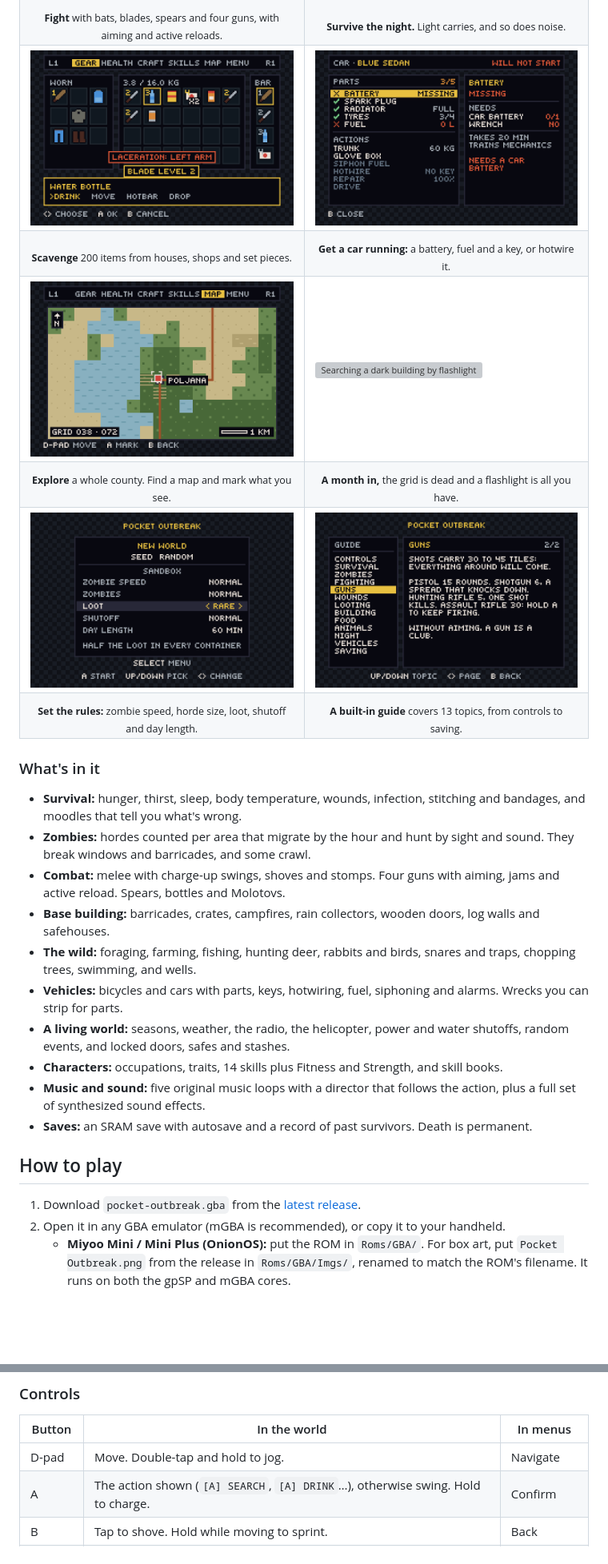
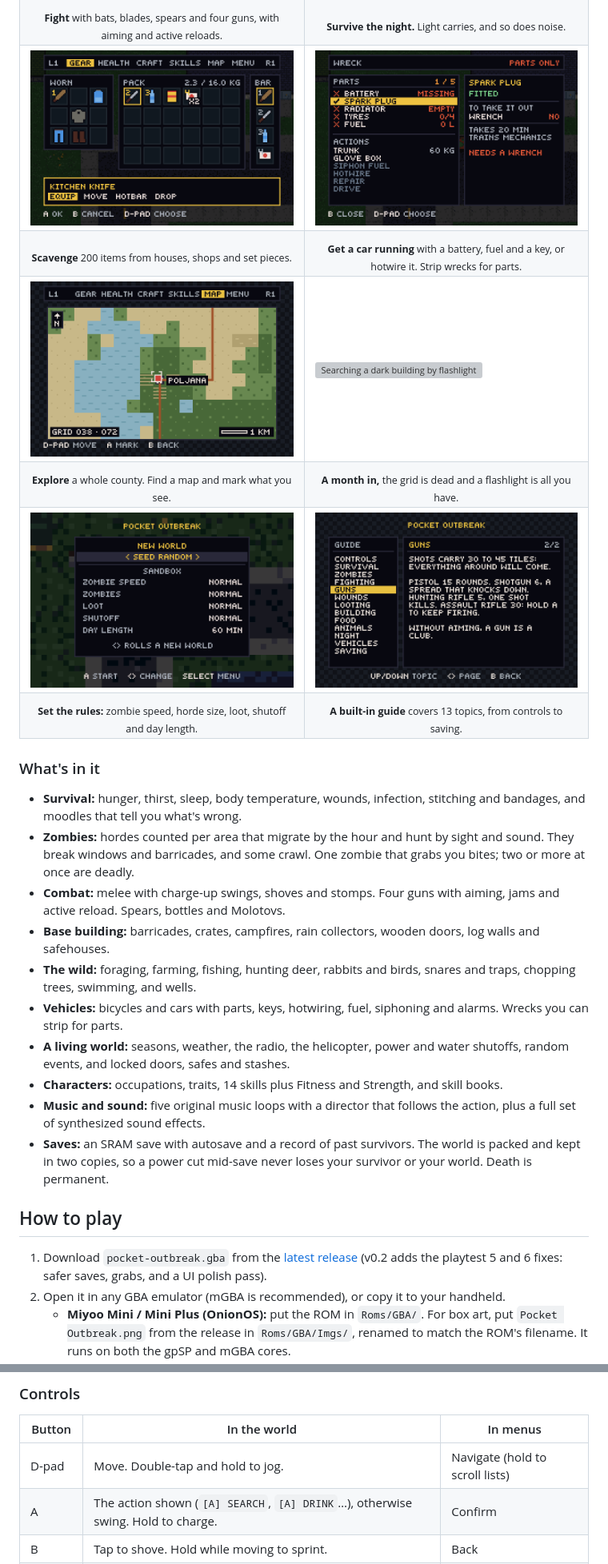
Before and after one commit to altmihai31/pocket-outbreak, a Markdown page: README.md, 2 parts joined by grey strips. Shown at 80% size. GitHub-like rendering; pictures changed too: screenshots/car.png, screenshots/gear.png, screenshots/new-world.png; blank space fills up the shorter version; grey boxes are pictures that could not be loaded.

```diff
--- a/README.md
+++ b/README.md
@@ -38,7 +38,7 @@ Everything runs on real GBA hardware at a locked 60 fps. It's built with the [Bu
   </tr>
   <tr>
     <td align="center"><sub><b>Scavenge</b> 200 items from houses, shops and set pieces.</sub></td>
-    <td align="center"><sub><b>Get a car running:</b> a battery, fuel and a key, or hotwire it.</sub></td>
+    <td align="center"><sub><b>Get a car running</b> with a battery, fuel and a key, or hotwire it. Strip wrecks for parts.</sub></td>
   </tr>
   <tr>
     <td><img src="screenshots/map.png" alt="The Map tab with a town marked"></td>
@@ -61,7 +61,7 @@ Everything runs on real GBA hardware at a locked 60 fps. It's built with the [Bu
 ### What's in it
 
 - **Survival:** hunger, thirst, sleep, body temperature, wounds, infection, stitching and bandages, and moodles that tell you what's wrong.
-- **Zombies:** hordes counted per area that migrate by the hour and hunt by sight and sound. They break windows and barricades, and some crawl.
+- **Zombies:** hordes counted per area that migrate by the hour and hunt by sight and sound. They break windows and barricades, and some crawl. One zombie that grabs you bites; two or more at once are deadly.
 - **Combat:** melee with charge-up swings, shoves and stomps. Four guns with aiming, jams and active reload. Spears, bottles and Molotovs.
 - **Base building:** barricades, crates, campfires, rain collectors, wooden doors, log walls and safehouses.
 - **The wild:** foraging, farming, fishing, hunting deer, rabbits and birds, snares and traps, chopping trees, swimming, and wells.
@@ -69,11 +69,11 @@ Everything runs on real GBA hardware at a locked 60 fps. It's built with the [Bu
 - **A living world:** seasons, weather, the radio, the helicopter, power and water shutoffs, random events, and locked doors, safes and stashes.
 - **Characters:** occupations, traits, 14 skills plus Fitness and Strength, and skill books.
 - **Music and sound:** five original music loops with a director that follows the action, plus a full set of synthesized sound effects.
-- **Saves:** an SRAM save with autosave and a record of past survivors. Death is permanent.
+- **Saves:** an SRAM save with autosave and a record of past survivors. The world is packed and kept in two copies, so a power cut mid-save never loses your survivor or your world. Death is permanent.
 
 ## How to play
 
-1. Download `pocket-outbreak.gba` from the [latest release](https://github.com/altmihai31/pocket-outbreak/releases/latest).
+1. Download `pocket-outbreak.gba` from the [latest release](https://github.com/altmihai31/pocket-outbreak/releases/latest) (v0.2 adds the playtest 5 and 6 fixes: safer saves, grabs, and a UI polish pass).
 2. Open it in any GBA emulator (mGBA is recommended), or copy it to your handheld.
    - **Miyoo Mini / Mini Plus (OnionOS):** put the ROM in `Roms/GBA/`. For box art, put `Pocket Outbreak.png` from the release in `Roms/GBA/Imgs/`, renamed to match the ROM's filename. It runs on both the gpSP and mGBA cores.
    - **Real hardware:** use any GBA flash cart with SRAM saves.
@@ -82,7 +82,7 @@ Everything runs on real GBA hardware at a locked 60 fps. It's built with the [Bu
 
 | Button | In the world | In menus |
 | --- | --- | --- |
-| D-pad | Move. Double-tap and hold to jog. | Navigate |
+| D-pad | Move. Double-tap and hold to jog. | Navigate (hold to scroll lists) |
 | A | The action shown (`[A] SEARCH`, `[A] DRINK`…), otherwise swing. Hold to charge. | Confirm |
 | B | Tap to shove. Hold while moving to sprint. | Back |
 | L | Crouch | Previous tab |
```
Also changed, not shown: other parts of README.md (+3 -3 lines), knox-gba/README.md (+4 -4 lines).
